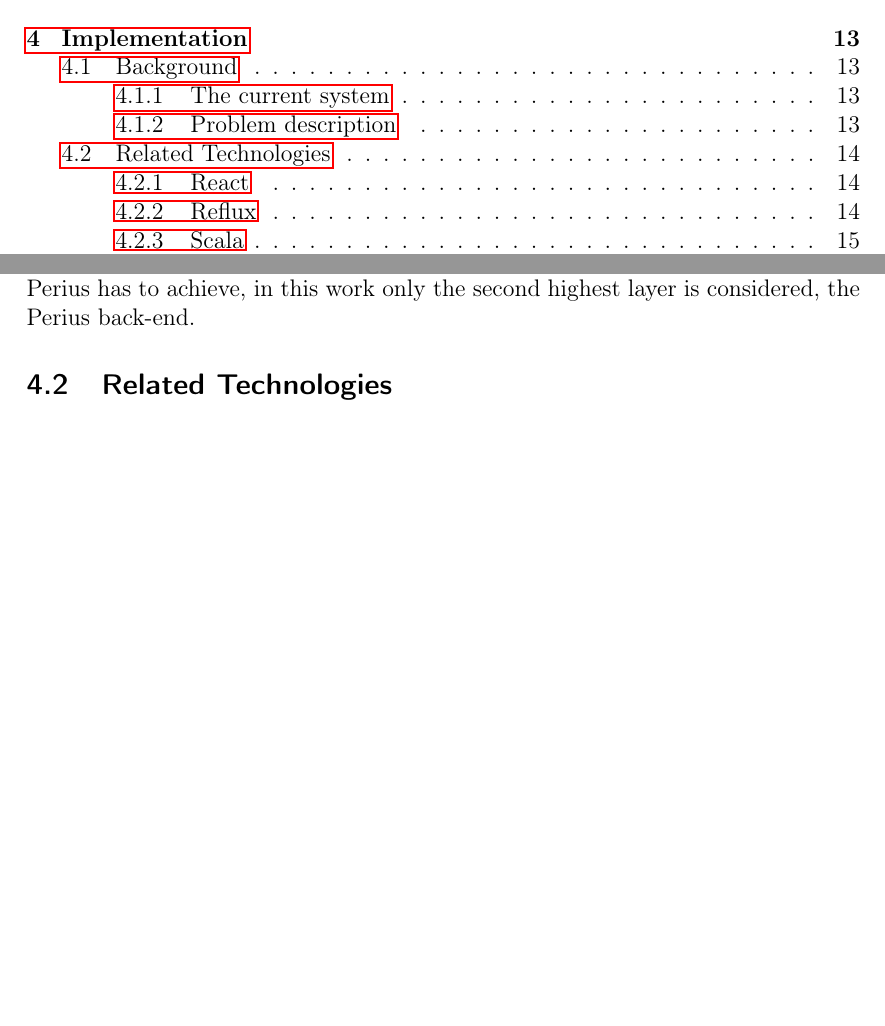
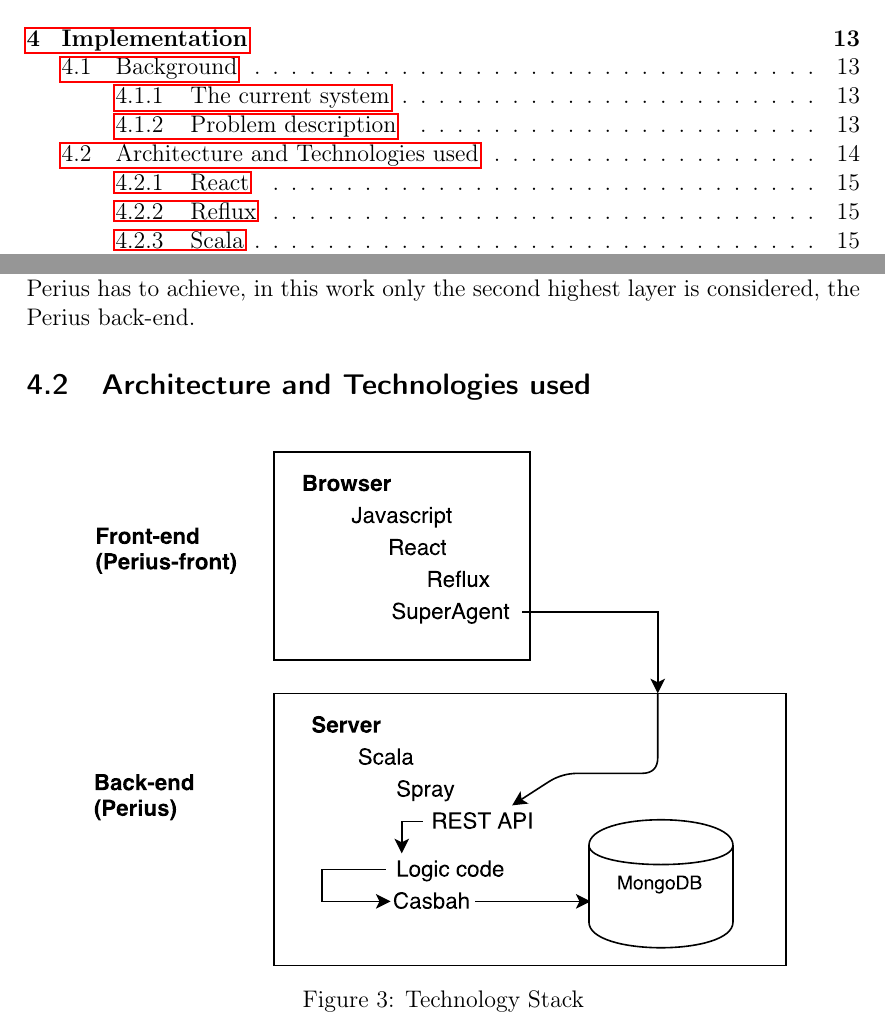
Before and after one commit to spydon/master-thesis, a LaTeX paper (tex/paper.tex): two parts of pages 3 and 18 of 44 before the commit and two parts of pages 3 and 18 of 45 after it, joined at a grey line, cut so that both start at the same text, the shorter picture padded with empty space. Compiled offline with pdfLaTeX.

Commit message:
Added tech stack figure

```diff
--- a/tex/paper.tex
+++ b/tex/paper.tex
@@ -627,7 +627,16 @@
 parts of the stack to support the features that Perius has to achieve, in this work only the second
 highest layer is considered, the Perius back-end.
 
-\subsection{Related Technologies}
+\subsection{Architecture and Technologies used}
+
+\begin{figure}[H]
+    \centering{
+        \includegraphics[scale=0.8]{techstack.pdf}
+    }
+    \caption{Technology Stack}
+    \label{fig:tech_stack}
+\end{figure}
+
 \subsubsection{React} \label{sec:react}
 React is a JavaScript library for building user interfaces. React uses both its own virtual DOM and
 the browser's normal DOM, this makes it able to efficiently update dynamic web pages after a change
```
Also changed, not shown: tex/paper.pdf, tex/techstack.pdf (added).
